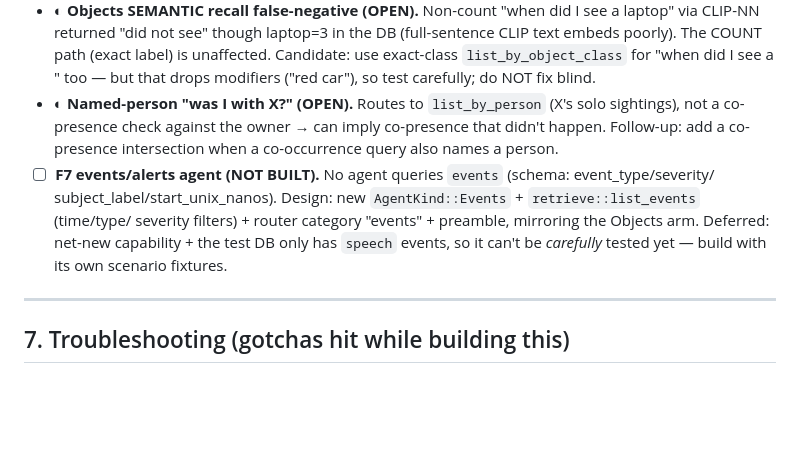
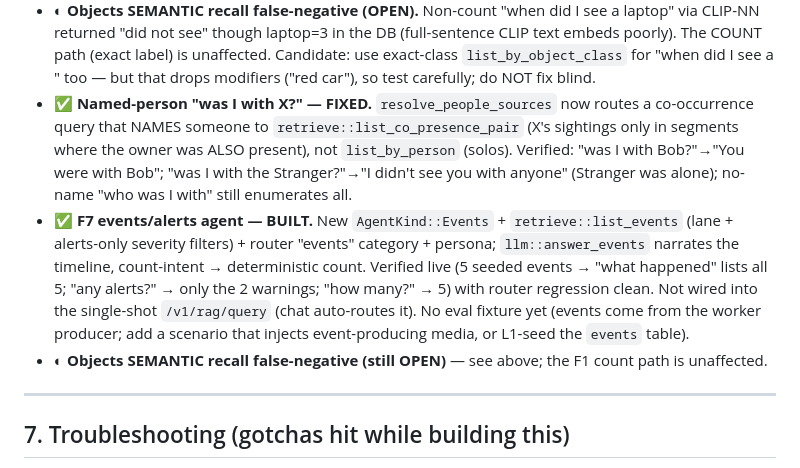
Before and after one commit to MMf-mmf/hushai, a Markdown page: hushai-eval/RECURSIVE_TESTING.md, the part around the change. GitHub-like rendering; blank space fills up the shorter version.

Commit message:
docs: mark F7 events agent + named co-presence FIXED in RECURSIVE_TESTING.md §6

```diff
--- a/hushai-eval/RECURSIVE_TESTING.md
+++ b/hushai-eval/RECURSIVE_TESTING.md
@@ -332,14 +332,18 @@ tolerantly over real capture. Files: `hushai-eval/src/{fixtures,query_rag,score,
   returned "did not see" though laptop=3 in the DB (full-sentence CLIP text embeds poorly). The COUNT path
   (exact label) is unaffected. Candidate: use exact-class `list_by_object_class` for "when did I see a
   <COCO class>" too — but that drops modifiers ("red car"), so test carefully; do NOT fix blind.
-- ◐ **Named-person "was I with X?" (OPEN).** Routes to `list_by_person` (X's solo sightings), not a
-  co-presence check against the owner → can imply co-presence that didn't happen. Follow-up: add a
-  co-presence intersection when a co-occurrence query also names a person.
-- ☐ **F7 events/alerts agent (NOT BUILT).** No agent queries `events` (schema: event_type/severity/
-  subject_label/start_unix_nanos). Design: new `AgentKind::Events` + `retrieve::list_events` (time/type/
-  severity filters) + router category "events" + preamble, mirroring the Objects arm. Deferred: net-new
-  capability + the test DB only has `speech` events, so it can't be *carefully* tested yet — build with its
-  own scenario fixtures.
+- ✅ **Named-person "was I with X?" — FIXED.** `resolve_people_sources` now routes a co-occurrence
+  query that NAMES someone to `retrieve::list_co_presence_pair` (X's sightings only in segments where the
+  owner was ALSO present), not `list_by_person` (solos). Verified: "was I with Bob?"→"You were with Bob";
+  "was I with the Stranger?"→"I didn't see you with anyone" (Stranger was alone); no-name "who was I with"
+  still enumerates all.
+- ✅ **F7 events/alerts agent — BUILT.** New `AgentKind::Events` + `retrieve::list_events` (lane +
+  alerts-only severity filters) + router "events" category + persona; `llm::answer_events` narrates the
+  timeline, count-intent → deterministic count. Verified live (5 seeded events → "what happened" lists all
+  5; "any alerts?" → only the 2 warnings; "how many?" → 5) with router regression clean. Not wired into
+  the single-shot `/v1/rag/query` (chat auto-routes it). No eval fixture yet (events come from the worker
+  producer; add a scenario that injects event-producing media, or L1-seed the `events` table).
+- ◐ **Objects SEMANTIC recall false-negative (still OPEN)** — see above; the F1 count path is unaffected.
 
 ---
 
```
